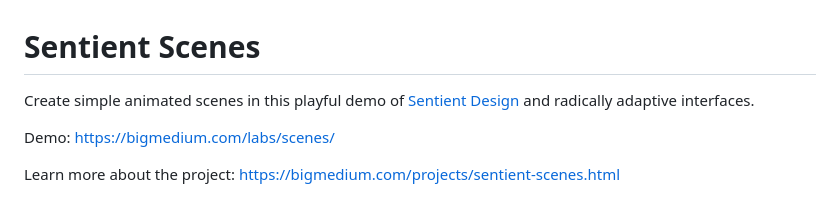
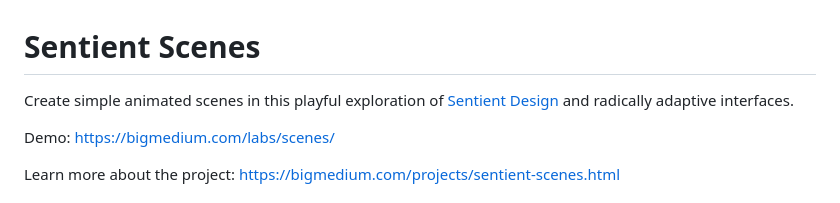
Before and after one commit to bigmedium/sentient-scenes, a Markdown page: README.md, the part around the change. Drawn GitHub-style.

Commit message:
Copy edit README.md

```diff
--- a/README.md
+++ b/README.md
@@ -1,6 +1,6 @@
 # Sentient Scenes
 
-Create simple animated scenes in this playful demo of [Sentient Design](https://bigmedium.com/ideas/hello-sentient-design.html) and radically adaptive interfaces.
+Create simple animated scenes in this playful exploration of [Sentient Design](https://bigmedium.com/ideas/hello-sentient-design.html) and radically adaptive interfaces.
 
 Demo:
 <https://bigmedium.com/labs/scenes/>
```
